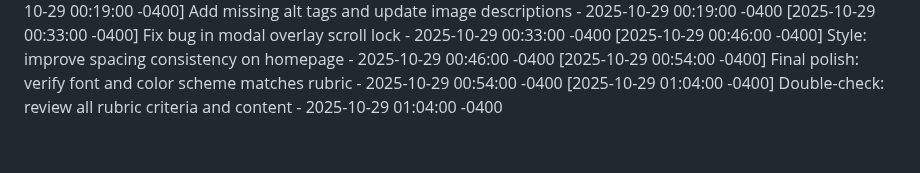
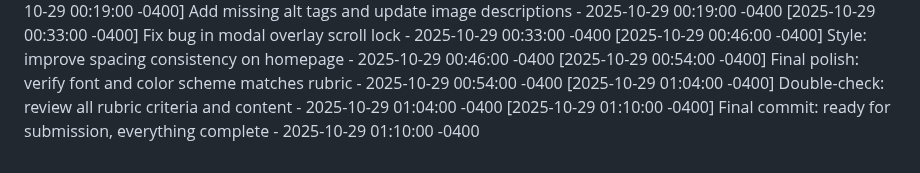
Before and after one commit to avilanoslen2006-png/CaliforniaCityExplorer, a Markdown page: COMMIT_HISTORY.md, the part around the change. Rendered like a GitHub page.

Commit message:
Final commit: ready for submission, everything complete

```diff
--- a/COMMIT_HISTORY.md
+++ b/COMMIT_HISTORY.md
@@ -47,3 +47,4 @@
 [2025-10-29 00:46:00 -0400] Style: improve spacing consistency on homepage - 2025-10-29 00:46:00 -0400
 [2025-10-29 00:54:00 -0400] Final polish: verify font and color scheme matches rubric - 2025-10-29 00:54:00 -0400
 [2025-10-29 01:04:00 -0400] Double-check: review all rubric criteria and content - 2025-10-29 01:04:00 -0400
+[2025-10-29 01:10:00 -0400] Final commit: ready for submission, everything complete - 2025-10-29 01:10:00 -0400
```
